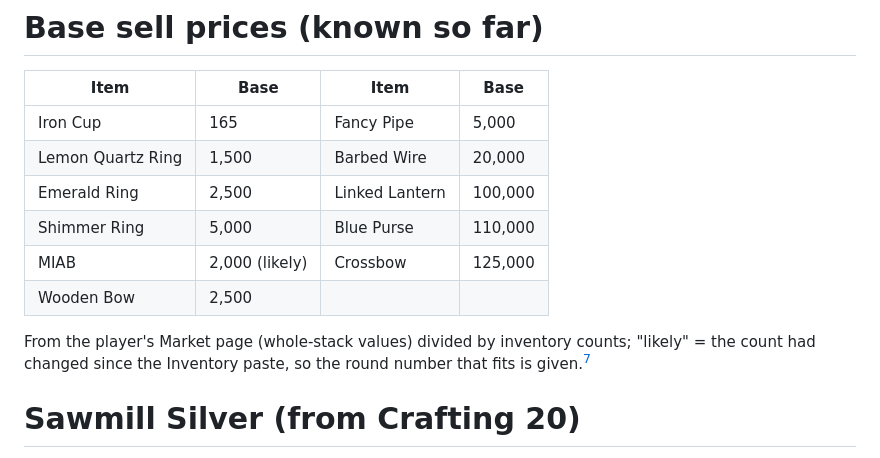
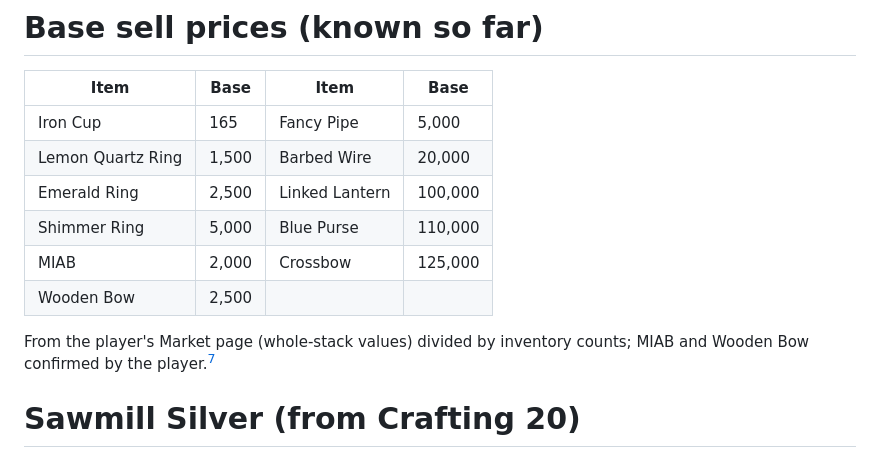
Before and after one commit to Prlygrly/FarmRPG-Next-Steps, a Markdown page: knowledge/mechanics/silver.md, the part around the change. GitHub-like rendering.

Commit message:
MIAB base price confirmed
Co-Authored-By: Claude Opus 5.5 <noreply@anthropic.com>

```diff
--- a/knowledge/mechanics/silver.md
+++ b/knowledge/mechanics/silver.md
@@ -44,10 +44,10 @@ Silver is hugely valuable until "The Smell of a Fun Guy" is done and Truffles ar
 | Lemon Quartz Ring | 1,500 | Barbed Wire | 20,000 |
 | Emerald Ring | 2,500 | Linked Lantern | 100,000 |
 | Shimmer Ring | 5,000 | Blue Purse | 110,000 |
-| MIAB | 2,000 (likely) | Crossbow | 125,000 |
+| MIAB | 2,000 | Crossbow | 125,000 |
 | Wooden Bow | 2,500 | | |
 
-From the player's Market page (whole-stack values) divided by inventory counts; "likely" = the count had changed since the Inventory paste, so the round number that fits is given.[^player]
+From the player's Market page (whole-stack values) divided by inventory counts; MIAB and Wooden Bow confirmed by the player.[^player]
 
 # Sawmill Silver (from Crafting 20)
 
```
